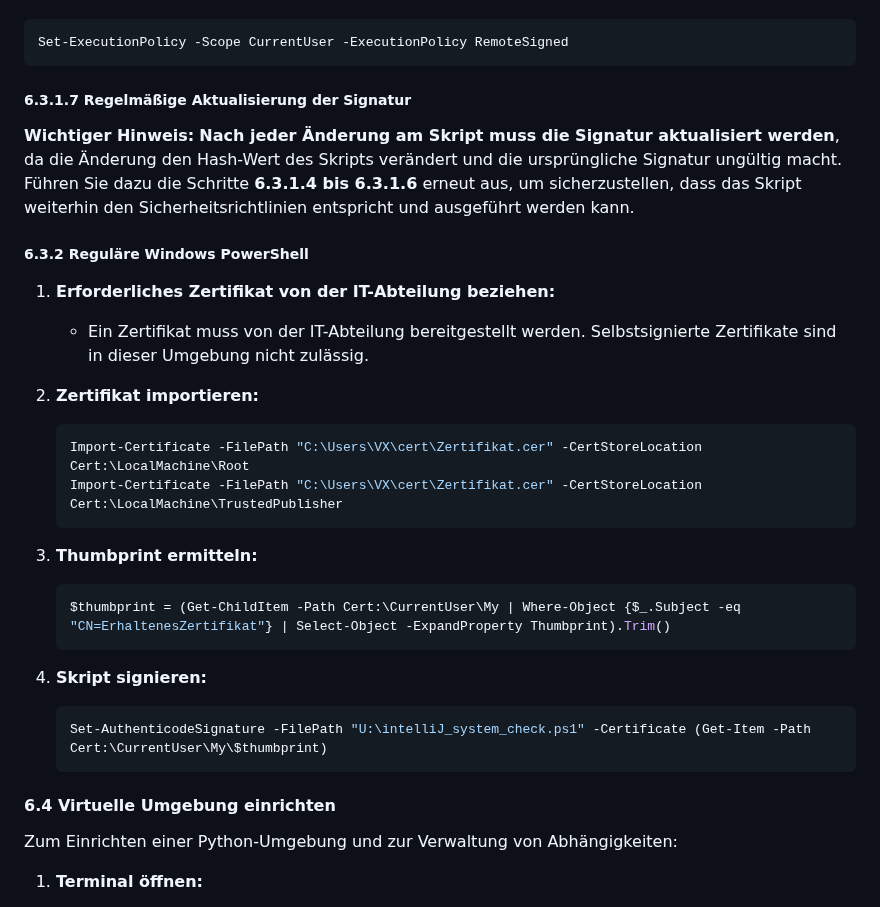
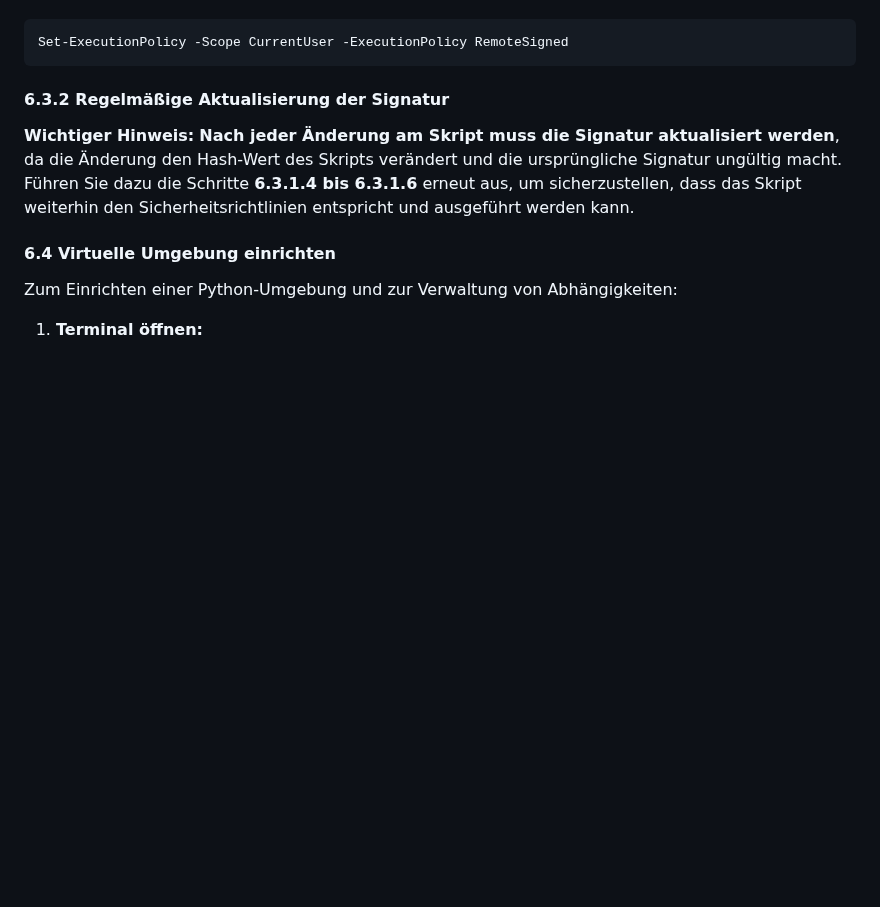
Before and after one commit to PrinceEitel/Data_Suite, a Markdown page: README.md, the part around the change. GitHub-like rendering; blank space fills up the shorter version.

````diff
--- a/README.md
+++ b/README.md
@@ -568,31 +568,10 @@ Für die Ausführung signierter Skripte kann die Ausführungsrichtlinie auf `Rem
 Set-ExecutionPolicy -Scope CurrentUser -ExecutionPolicy RemoteSigned
 ```
 
-##### 6.3.1.7 Regelmäßige Aktualisierung der Signatur
+#### 6.3.2 Regelmäßige Aktualisierung der Signatur
 
 **Wichtiger Hinweis:** **Nach jeder Änderung am Skript muss die Signatur aktualisiert werden**, da die Änderung den Hash-Wert des Skripts verändert und die ursprüngliche Signatur ungültig macht. Führen Sie dazu die Schritte **6.3.1.4 bis 6.3.1.6** erneut aus, um sicherzustellen, dass das Skript weiterhin den Sicherheitsrichtlinien entspricht und ausgeführt werden kann.
 
-
-##### 6.3.2 Reguläre Windows PowerShell
-
-1. **Erforderliches Zertifikat von der IT-Abteilung beziehen:**
-   - Ein Zertifikat muss von der IT-Abteilung bereitgestellt werden. Selbstsignierte Zertifikate sind in dieser Umgebung nicht zulässig.
-
-2. **Zertifikat importieren:**
-   ```powershell
-   Import-Certificate -FilePath "C:\Users\VX\cert\Zertifikat.cer" -CertStoreLocation Cert:\LocalMachine\Root
-   Import-Certificate -FilePath "C:\Users\VX\cert\Zertifikat.cer" -CertStoreLocation Cert:\LocalMachine\TrustedPublisher
-   ```
-
-3. **Thumbprint ermitteln:**
-   ```powershell
-   $thumbprint = (Get-ChildItem -Path Cert:\CurrentUser\My | Where-Object {$_.Subject -eq "CN=ErhaltenesZertifikat"} | Select-Object -ExpandProperty Thumbprint).Trim()
-   ```
-
-4. **Skript signieren:**
-   ```powershell
-   Set-AuthenticodeSignature -FilePath "U:\intelliJ_system_check.ps1" -Certificate (Get-Item -Path Cert:\CurrentUser\My\$thumbprint)
-   ```
 
 #### 6.4 Virtuelle Umgebung einrichten
 
````
